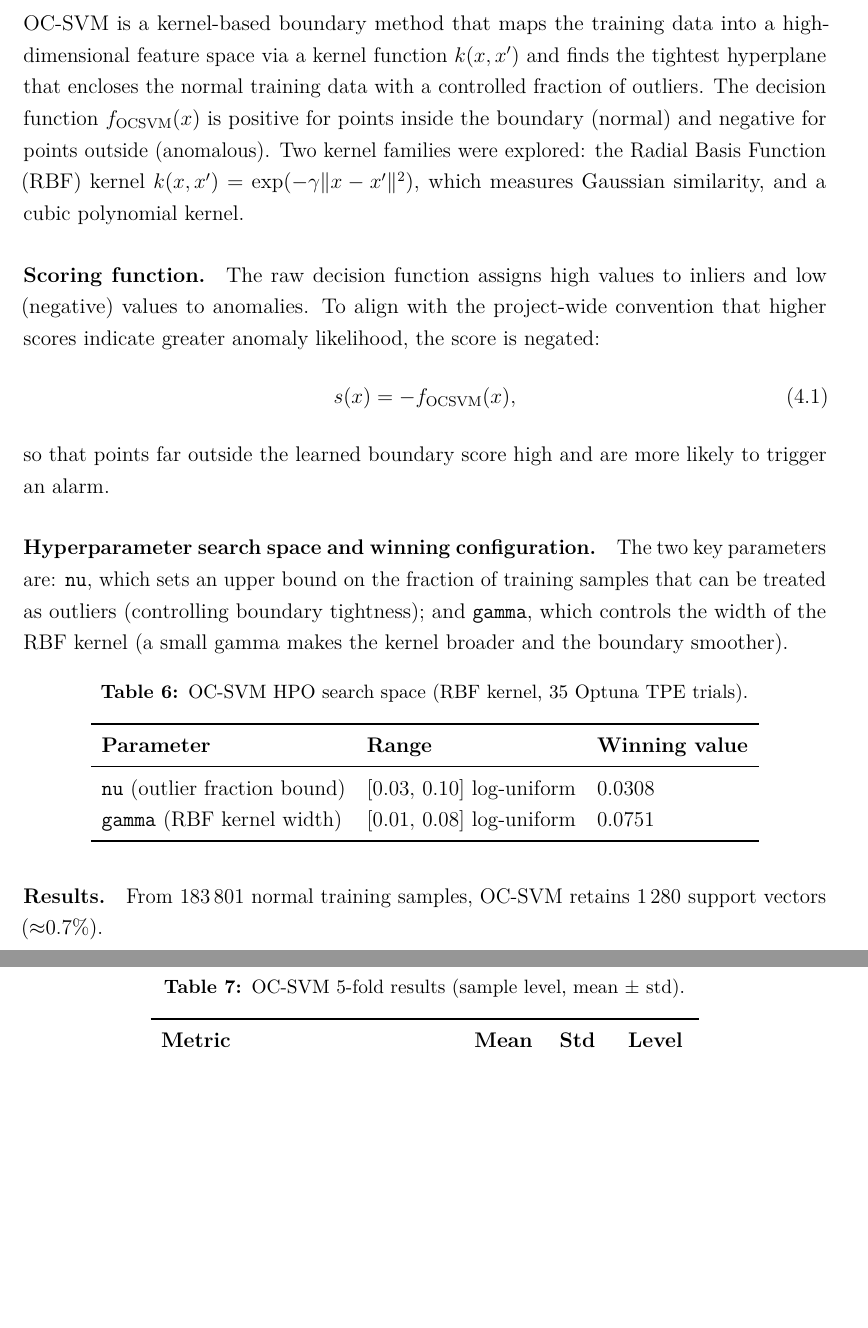
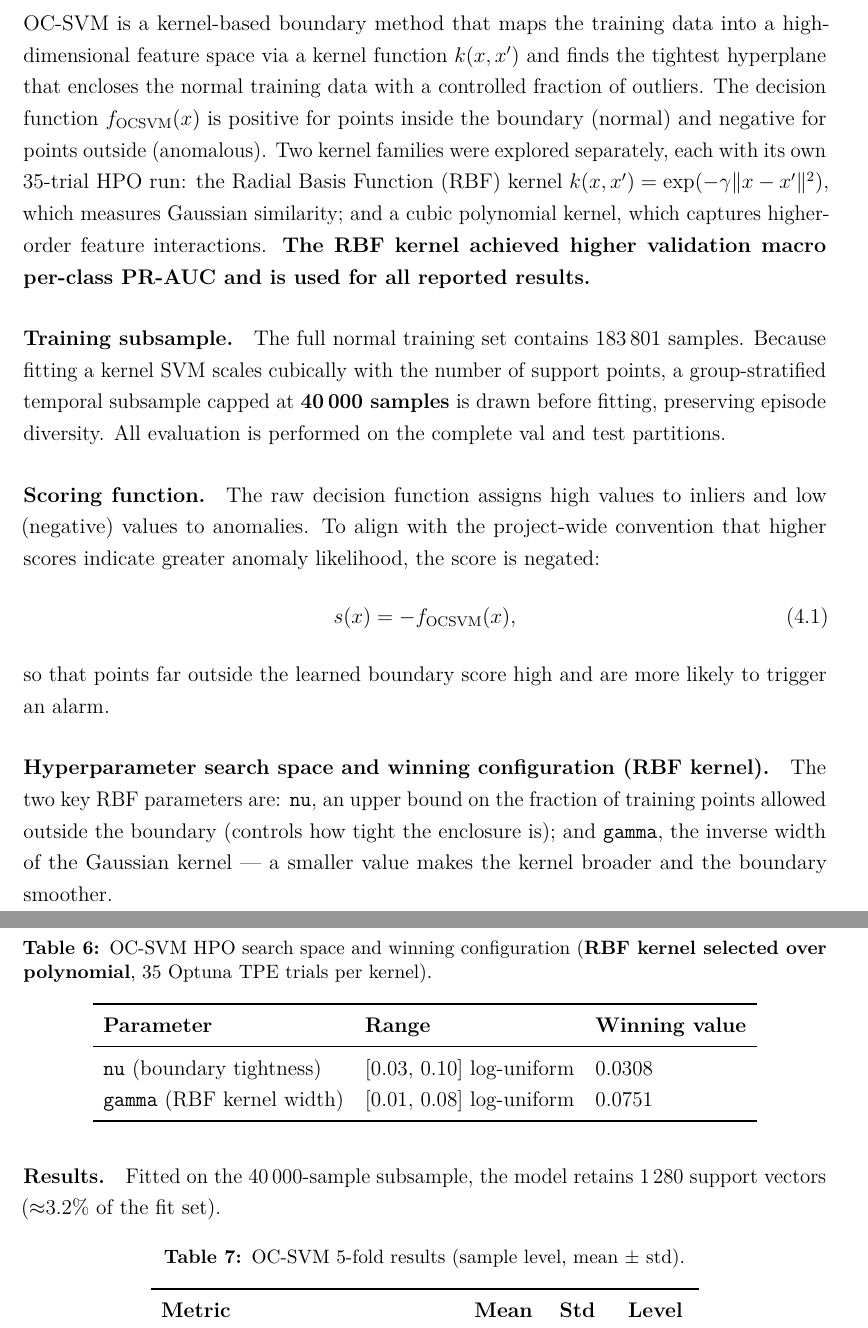
Before and after one commit to Folokee/FaultSense-Thesis, a LaTeX thesis (main.tex, which reads chapters/detection.tex): two parts of pages 66 and 67 of 140, joined at a grey line, cut so that both start at the same text, the shorter picture padded with empty space. Compiled offline with pdfLaTeX.

Commit message:
fix OC-SVM results: correct subsample size and kernel selection
- Wrong: '183,801 training samples, 0.7% SVs' — OC-SVM trains on a
  40,000-sample group-stratified subsample; correct SV rate is 3.2%
- Wrong: table caption said 'RBF kernel' without explaining it was chosen
  over polynomial — add explicit statement that both kernels were searched
  and RBF won on validation macro per-class PR-AUC
- Add 'Training subsample' paragraph explaining the 40k cap and why
  (cubic scaling) so the reader understands the design choice

Co-Authored-By: Claude Sonnet 4.6 <noreply@anthropic.com>

```diff
--- a/chapters/detection.tex
+++ b/chapters/detection.tex
@@ -32,7 +32,10 @@ After each fold, an automated leakage audit runs a \emph{label-shuffle test}: th
 
 \subsection{One-Class Support Vector Machine (OC-SVM)}
 
-OC-SVM is a kernel-based boundary method that maps the training data into a high-dimensional feature space via a kernel function $k(x, x')$ and finds the tightest hyperplane that encloses the normal training data with a controlled fraction of outliers. The decision function $f_{\text{OCSVM}}(x)$ is positive for points inside the boundary (normal) and negative for points outside (anomalous). Two kernel families were explored: the Radial Basis Function (RBF) kernel $k(x,x') = \exp(-\gamma\|x-x'\|^2)$, which measures Gaussian similarity, and a cubic polynomial kernel.
+OC-SVM is a kernel-based boundary method that maps the training data into a high-dimensional feature space via a kernel function $k(x, x')$ and finds the tightest hyperplane that encloses the normal training data with a controlled fraction of outliers. The decision function $f_{\text{OCSVM}}(x)$ is positive for points inside the boundary (normal) and negative for points outside (anomalous). Two kernel families were explored separately, each with its own 35-trial HPO run: the Radial Basis Function (RBF) kernel $k(x,x') = \exp(-\gamma\|x-x'\|^2)$, which measures Gaussian similarity; and a cubic polynomial kernel, which captures higher-order feature interactions. \textbf{The RBF kernel achieved higher validation macro per-class PR-AUC and is used for all reported results.}
+
+\paragraph{Training subsample.}
+The full normal training set contains 183\,801 samples. Because fitting a kernel SVM scales cubically with the number of support points, a group-stratified temporal subsample capped at \textbf{40\,000 samples} is drawn before fitting, preserving episode diversity. All evaluation is performed on the complete val and test partitions.
 
 \paragraph{Scoring function.}
 The raw decision function assigns high values to inliers and low (negative) values to anomalies. To align with the project-wide convention that higher scores indicate greater anomaly likelihood, the score is negated:
@@ -41,23 +44,23 @@ The raw decision function assigns high values to inliers and low (negative) valu
 \end{equation}
 so that points far outside the learned boundary score high and are more likely to trigger an alarm.
 
-\paragraph{Hyperparameter search space and winning configuration.}
-The two key parameters are: \texttt{nu}, which sets an upper bound on the fraction of training samples that can be treated as outliers (controlling boundary tightness); and \texttt{gamma}, which controls the width of the RBF kernel (a small gamma makes the kernel broader and the boundary smoother).
+\paragraph{Hyperparameter search space and winning configuration (RBF kernel).}
+The two key RBF parameters are: \texttt{nu}, an upper bound on the fraction of training points allowed outside the boundary (controls how tight the enclosure is); and \texttt{gamma}, the inverse width of the Gaussian kernel — a smaller value makes the kernel broader and the boundary smoother.
 \begin{table}[H]
 \centering
-\caption{OC-SVM HPO search space (RBF kernel, 35 Optuna TPE trials).\label{tab:ocsvm-hpo}}
+\caption{OC-SVM HPO search space and winning configuration (\textbf{RBF kernel selected over polynomial}, 35 Optuna TPE trials per kernel).\label{tab:ocsvm-hpo}}
 \begin{tabular}{lll}
 \toprule
 \textbf{Parameter} & \textbf{Range} & \textbf{Winning value} \\
 \midrule
-\texttt{nu} (outlier fraction bound)    & $[0.03,\,0.10]$ log-uniform & 0.0308 \\
-\texttt{gamma} (RBF kernel width)       & $[0.01,\,0.08]$ log-uniform & 0.0751 \\
+\texttt{nu} (boundary tightness)   & $[0.03,\,0.10]$ log-uniform & 0.0308 \\
+\texttt{gamma} (RBF kernel width)  & $[0.01,\,0.08]$ log-uniform & 0.0751 \\
 \bottomrule
 \end{tabular}
 \end{table}
 
 \paragraph{Results.}
-From 183\,801 normal training samples, OC-SVM retains 1\,280 support vectors ($\approx$0.7\%).
+Fitted on the 40\,000-sample subsample, the model retains 1\,280 support vectors ($\approx$3.2\% of the fit set).
 
 \begin{table}[H]
 \centering
```
